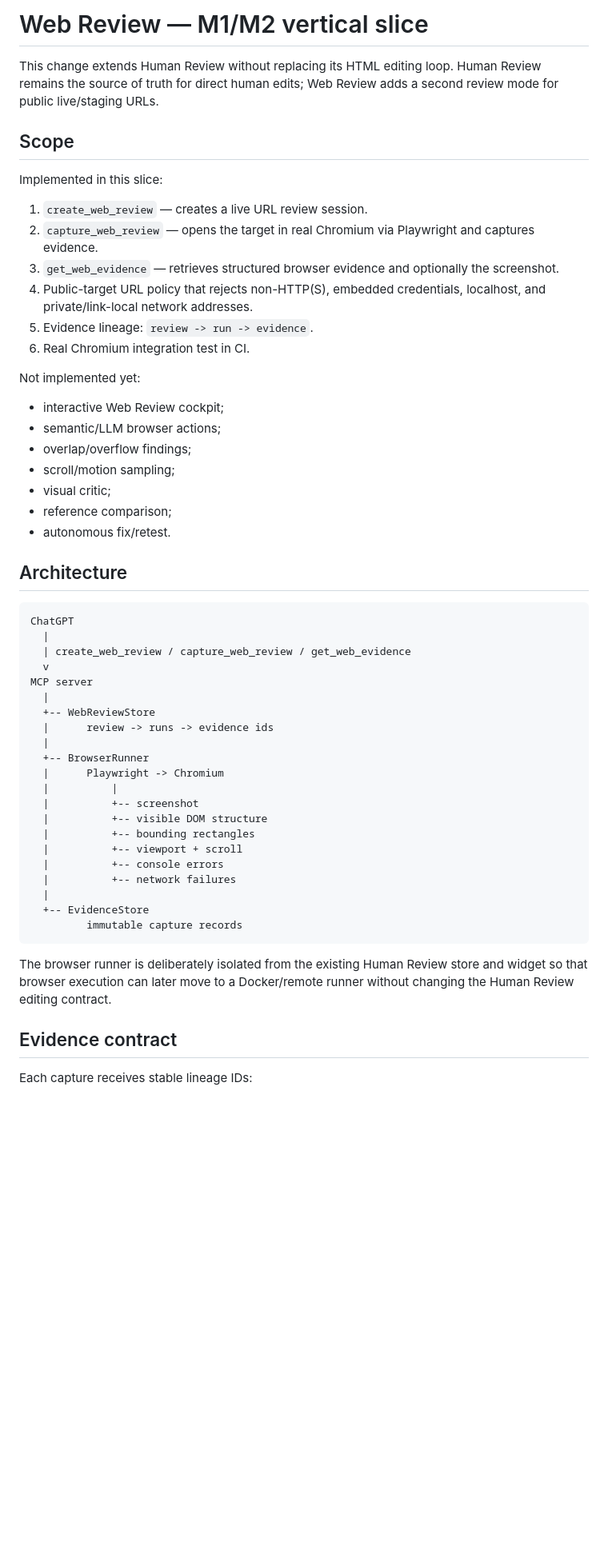
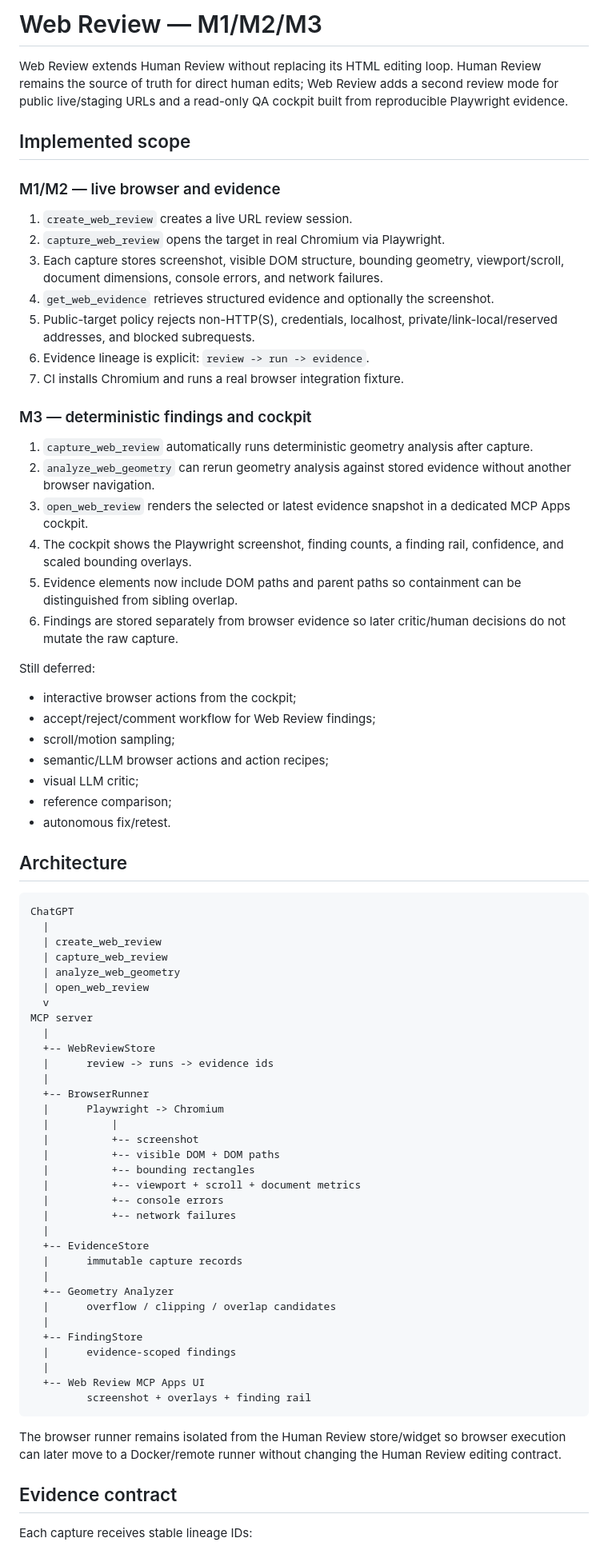
Before and after one commit to PuntoxPunto/Human-review-pluggin, a Markdown page: docs/WEB_REVIEW.md, the part around one of its changes. Shown at 80% size. GitHub-like rendering; blank space fills up the shorter version.

Commit message:
Document M3 geometry findings and QA cockpit

````diff
--- a/docs/WEB_REVIEW.md
+++ b/docs/WEB_REVIEW.md
@@ -1,25 +1,35 @@
-# Web Review — M1/M2 vertical slice
+# Web Review — M1/M2/M3
 
-This change extends Human Review without replacing its HTML editing loop. Human Review remains the source of truth for direct human edits; Web Review adds a second review mode for public live/staging URLs.
+Web Review extends Human Review without replacing its HTML editing loop. Human Review remains the source of truth for direct human edits; Web Review adds a second review mode for public live/staging URLs and a read-only QA cockpit built from reproducible Playwright evidence.
 
-## Scope
+## Implemented scope
 
-Implemented in this slice:
+### M1/M2 — live browser and evidence
 
-1. `create_web_review` — creates a live URL review session.
-2. `capture_web_review` — opens the target in real Chromium via Playwright and captures evidence.
-3. `get_web_evidence` — retrieves structured browser evidence and optionally the screenshot.
-4. Public-target URL policy that rejects non-HTTP(S), embedded credentials, localhost, and private/link-local network addresses.
-5. Evidence lineage: `review -> run -> evidence`.
-6. Real Chromium integration test in CI.
+1. `create_web_review` creates a live URL review session.
+2. `capture_web_review` opens the target in real Chromium via Playwright.
+3. Each capture stores screenshot, visible DOM structure, bounding geometry, viewport/scroll, document dimensions, console errors, and network failures.
+4. `get_web_evidence` retrieves structured evidence and optionally the screenshot.
+5. Public-target policy rejects non-HTTP(S), credentials, localhost, private/link-local/reserved addresses, and blocked subrequests.
+6. Evidence lineage is explicit: `review -> run -> evidence`.
+7. CI installs Chromium and runs a real browser integration fixture.
 
-Not implemented yet:
+### M3 — deterministic findings and cockpit
 
-- interactive Web Review cockpit;
-- semantic/LLM browser actions;
-- overlap/overflow findings;
+1. `capture_web_review` automatically runs deterministic geometry analysis after capture.
+2. `analyze_web_geometry` can rerun geometry analysis against stored evidence without another browser navigation.
+3. `open_web_review` renders the selected or latest evidence snapshot in a dedicated MCP Apps cockpit.
+4. The cockpit shows the Playwright screenshot, finding counts, a finding rail, confidence, and scaled bounding overlays.
+5. Evidence elements now include DOM paths and parent paths so containment can be distinguished from sibling overlap.
+6. Findings are stored separately from browser evidence so later critic/human decisions do not mutate the raw capture.
+
+Still deferred:
+
+- interactive browser actions from the cockpit;
+- accept/reject/comment workflow for Web Review findings;
 - scroll/motion sampling;
-- visual critic;
+- semantic/LLM browser actions and action recipes;
+- visual LLM critic;
 - reference comparison;
 - autonomous fix/retest.
 
@@ -28,7 +38,10 @@ Not implemented yet:
 ```text
 ChatGPT
   |
-  | create_web_review / capture_web_review / get_web_evidence
+  | create_web_review
+  | capture_web_review
+  | analyze_web_geometry
+  | open_web_review
   v
 MCP server
   |
@@ -39,17 +52,26 @@ MCP server
   |      Playwright -> Chromium
   |          |
   |          +-- screenshot
-  |          +-- visible DOM structure
+  |          +-- visible DOM + DOM paths
   |          +-- bounding rectangles
-  |          +-- viewport + scroll
+  |          +-- viewport + scroll + document metrics
   |          +-- console errors
   |          +-- network failures
   |
   +-- EvidenceStore
-         immutable capture records
+  |      immutable capture records
+  |
+  +-- Geometry Analyzer
+  |      overflow / clipping / overlap candidates
+  |
+  +-- FindingStore
+  |      evidence-scoped findings
+  |
+  +-- Web Review MCP Apps UI
+         screenshot + overlays + finding rail
 ```
 
-The browser runner is deliberately isolated from the existing Human Review store and widget so that browser execution can later move to a Docker/remote runner without changing the Human Review editing contract.
+The browser runner remains isolated from the Human Review store/widget so browser execution can later move to a Docker/remote runner without changing the Human Review editing contract.
 
 ## Evidence contract
 
````
Also changed, not shown: other parts of docs/WEB_REVIEW.md (+58 -25 lines).
